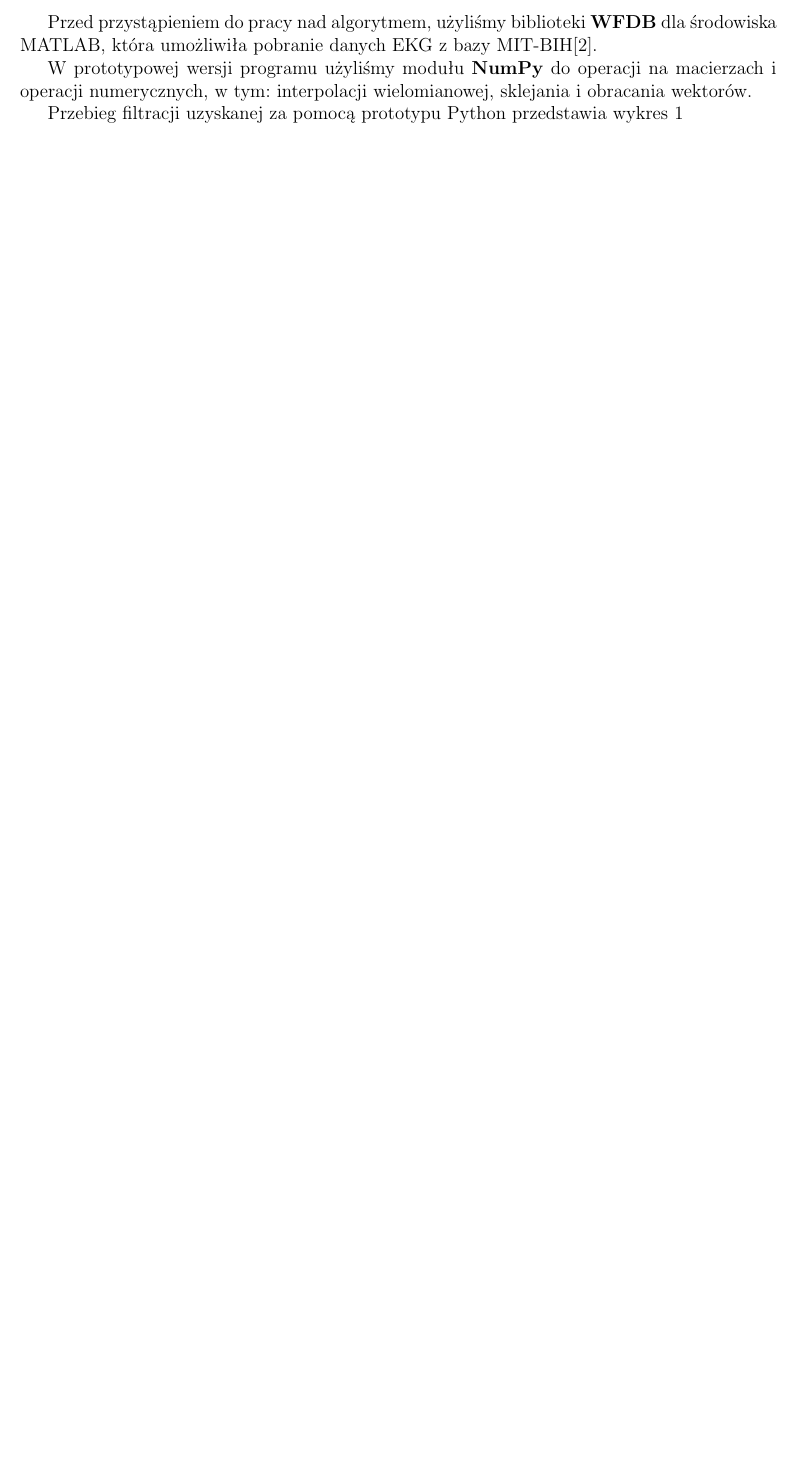
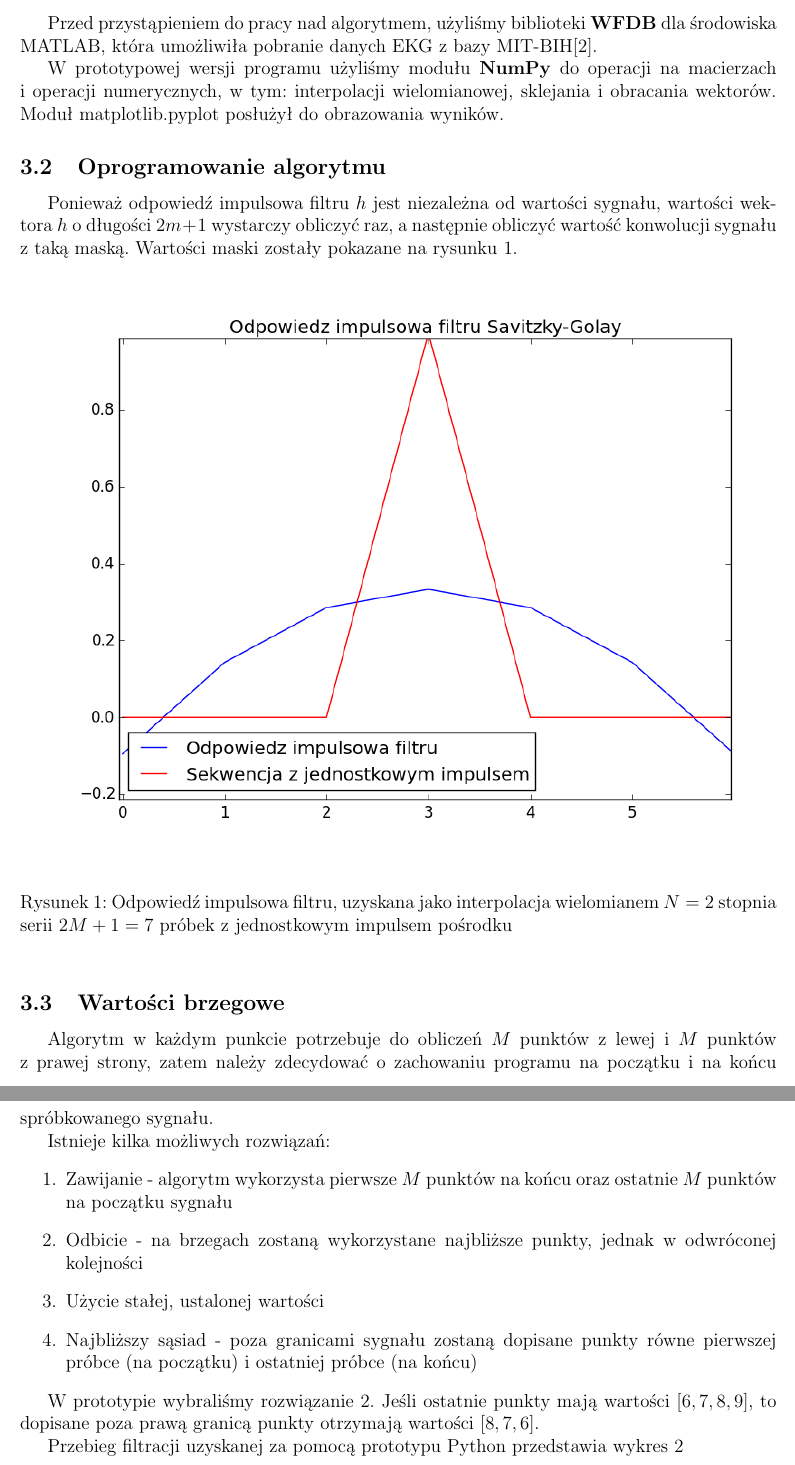
Before and after one commit to Qbicz/Savitzky-Golay, a LaTeX document (report/src/main.tex, which reads report/src/chapters/algorytm.tex): part of page 3 of 5 before the commit and two parts of pages 4 and 5 of 6 after it, the two joined at a grey line, cut so that both start at the same text, the shorter picture padded with empty space. Compiled offline with pdfLaTeX.

Commit message:
report: impulse response + border points treatment

```diff
--- a/report/src/chapters/algorytm.tex
+++ b/report/src/chapters/algorytm.tex
@@ -29,7 +29,32 @@ gdzie $h$ jest wynikiem interpolacji wielomianem stopnia $N$ sekwencji z jednost
 Przed przystąpieniem do pracy nad algorytmem, użyliśmy biblioteki \textbf{WFDB} dla środowiska MATLAB, która umożliwiła pobranie danych EKG z bazy MIT-BIH\cite{mit-bih}.
 
 W prototypowej wersji programu użyliśmy modułu \textbf{NumPy} do operacji na macierzach i operacji numerycznych, w tym: interpolacji wielomianowej, sklejania i obracania wektorów.
+Moduł matplotlib.pyplot posłużył do obrazowania wyników.
 
+\subsection{Oprogramowanie algorytmu}
+Ponieważ odpowiedź impulsowa filtru $h$ jest niezależna od wartości sygnału, wartości wektora $h$ o długości $2m+1$ wystarczy obliczyć raz, a następnie obliczyć wartość konwolucji sygnału z taką maską. Wartości maski zostały pokazane na rysunku \ref{rys:impuls}.
+
+\begin{figure}[!htb]
+  \begin{center}
+    \includegraphics[scale=0.8]
+    {img/impulse.png}
+  \end{center}
+  \caption{Odpowiedź impulsowa filtru, uzyskana jako interpolacja wielomianem $N=2$ stopnia serii $2M+1=7$ próbek z jednostkowym impulsem pośrodku}
+  \label{rys:impuls}
+\end{figure}
+
+\subsection{Wartości brzegowe}
+Algorytm w każdym punkcie potrzebuje do obliczeń $M$ punktów z lewej i $M$ punktów z prawej strony, zatem należy zdecydować o zachowaniu programu na początku i na końcu spróbkowanego sygnału.
+
+Istnieje kilka możliwych rozwiązań:
+\begin{enumerate}
+\item Zawijanie - algorytm wykorzysta pierwsze $M$ punktów na końcu oraz ostatnie $M$ punktów na początku sygnału
+\item Odbicie - na brzegach zostaną wykorzystane najbliższe punkty, jednak w odwróconej kolejności
+\item Użycie stałej, ustalonej wartości
+\item Najbliższy sąsiad - poza granicami sygnału zostaną dopisane punkty równe pierwszej próbce (na początku) i ostatniej próbce (na końcu)
+\end{enumerate}
+
+W prototypie wybraliśmy rozwiązanie 2. Jeśli ostatnie punkty mają wartości $[6, 7, 8, 9]$, to dopisane poza prawą granicą punkty otrzymają wartości $[8, 7, 6]$.
 
 
 Przebieg filtracji uzyskanej za pomocą prototypu Python przedstawia wykres \ref{rys:savitzky_py}
```
Also changed, not shown: report/src/img/impulse.png (added), report/src/main.pdf, report/src/chapters/algorytm.tex (4 more changed lines), 4 other files.
